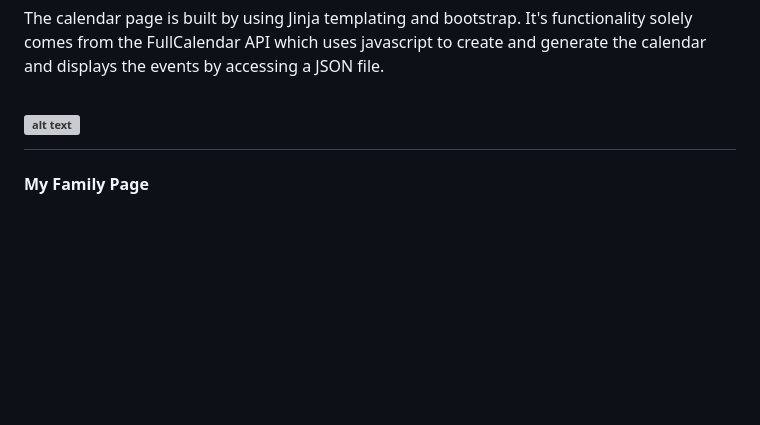
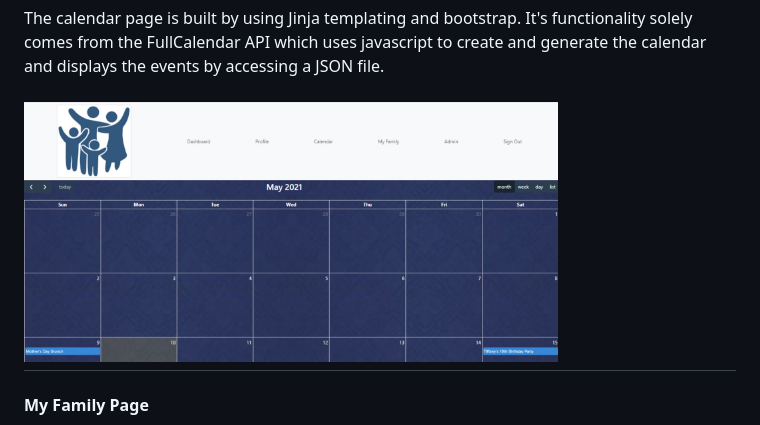
Before and after one commit to Quanisha704/Software-Engineering-Project, a Markdown page: README.md, the part around the change. GitHub-like rendering; pictures changed too: static/images/Calendar.jpg (added); blank space fills up the shorter version; grey boxes are pictures that could not be loaded.

Commit message:
added images to README

```diff
--- a/README.md
+++ b/README.md
@@ -52,7 +52,7 @@ The user profile page is also built with Jinja templating and bootstrap. This pa
 
 #### Calendar Page
 The calendar page is built by using Jinja templating and bootstrap. It's functionality solely comes from the FullCalendar API which uses javascript to create and generate the calendar and displays the events by accessing a JSON file.
-# ![alt text]( "Calendar")
+# <img src="static/images/Calendar.jpg" width="75%" alt="Calendar Page">
 
 
 #### My Family Page
```
